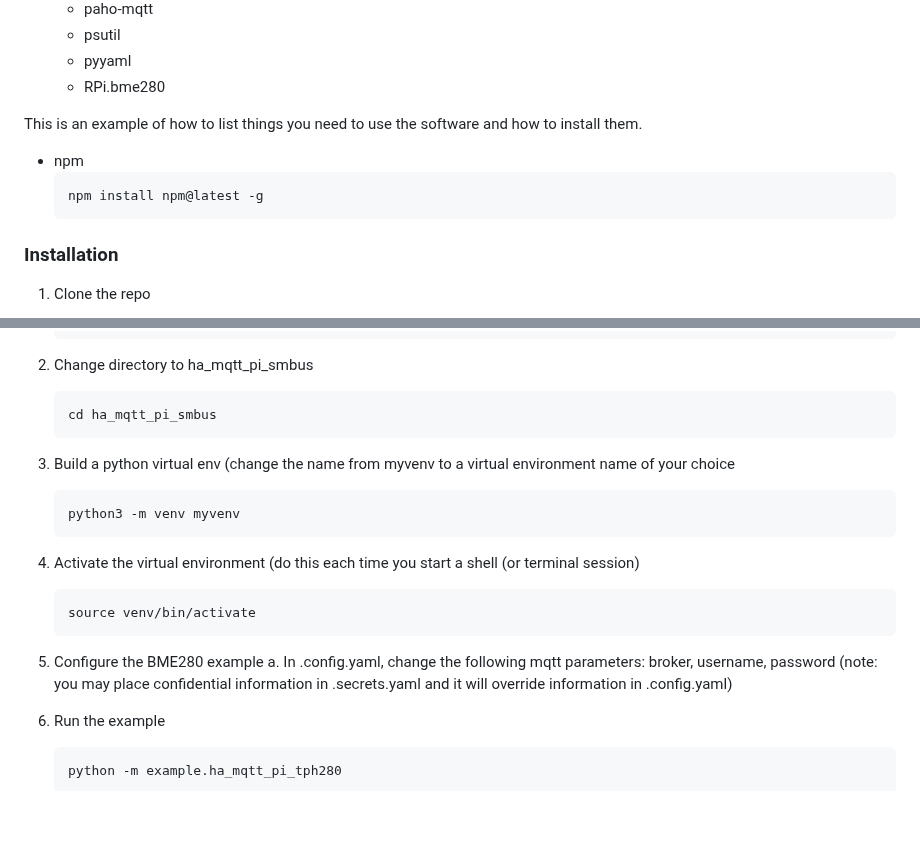
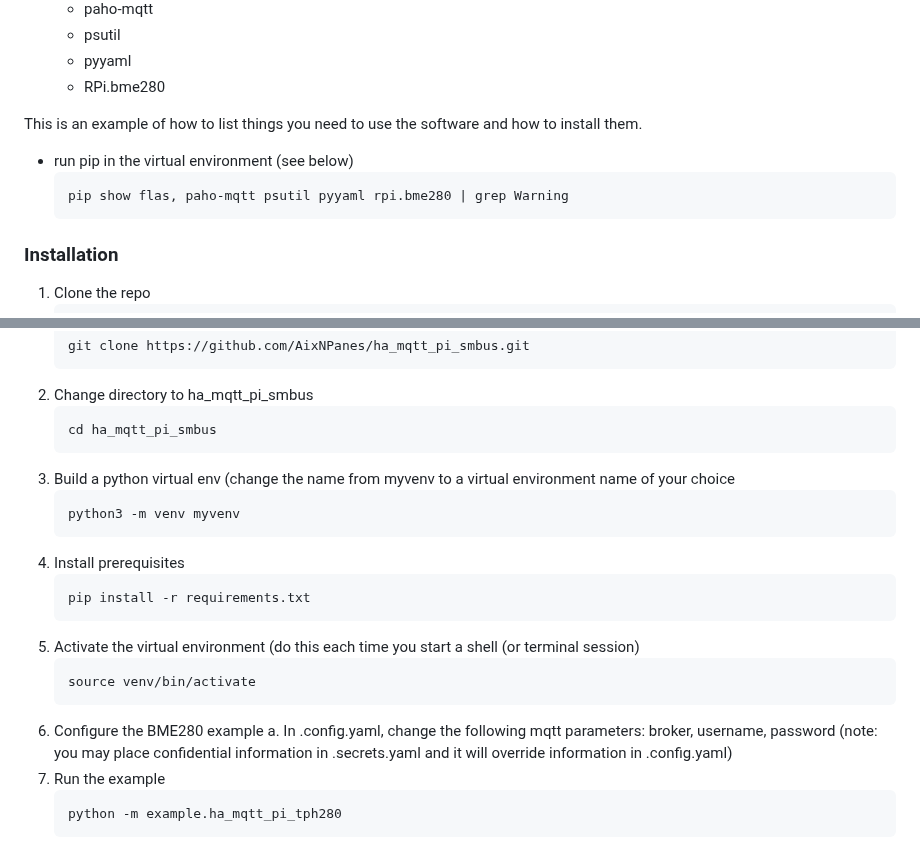
Before and after one commit to AixNPanes/ha_mqtt_pi_smbus, a Markdown page: README.md, 2 parts joined by grey strips. Rendered like a GitHub page; blank space fills up the shorter version.

Commit message:
Update README.md
add installation of requirements to README.md

````diff
--- a/README.md
+++ b/README.md
@@ -105,9 +105,9 @@ To get a local copy up and running follow these simple example steps.
   - RPi.bme280
 
 This is an example of how to list things you need to use the software and how to install them.
-* npm
+* run pip in the virtual environment (see below)
   ```sh
-  npm install npm@latest -g
+  pip show flas, paho-mqtt psutil pyyaml rpi.bme280 | grep Warning
   ```
 
 ### Installation
@@ -124,13 +124,16 @@ This is an example of how to list things you need to use the software and how to
    ```sh
    python3 -m venv myvenv
    ```
+4. Install prerequisites
+   ```sh
+   pip install -r requirements.txt
+   ```
 4. Activate the virtual environment (do this each time you start a shell (or terminal session)
    ```sh
    source venv/bin/activate
    ```
 5. Configure the BME280 example
   a. In .config.yaml, change the following mqtt parameters: broker, username, password (note: you may place confidential information in .secrets.yaml and it will override information in .config.yaml)
-
 6. Run the example
    ```
    python -m example.ha_mqtt_pi_tph280
````
